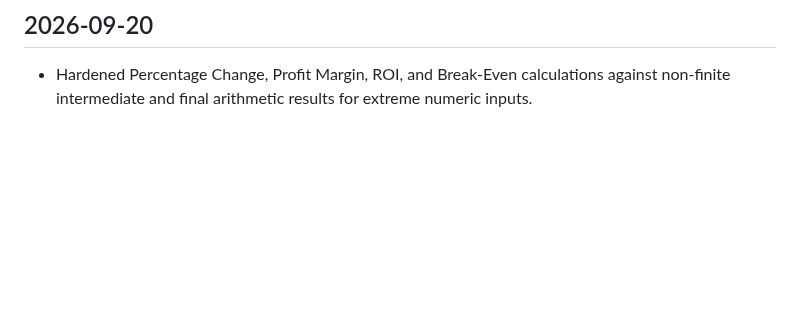
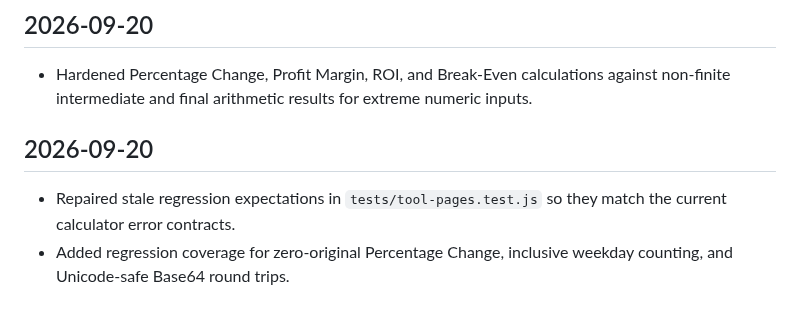
Before and after one commit to Srjp2004/utility-hub, a Markdown page: docs/CHANGELOG.md, the part around the change. GitHub-like rendering; blank space fills up the shorter version.

Commit message:
Document regression test repairs and coverage

```diff
--- a/docs/CHANGELOG.md
+++ b/docs/CHANGELOG.md
@@ -163,3 +163,6 @@ Complete the remaining full functional audit in bounded batches, test representa
 - This keeps the current frontend stateless and horizontally scalable: requests do not require application servers, sessions, or a shared database.
 ## 2026-09-20
 - Hardened Percentage Change, Profit Margin, ROI, and Break-Even calculations against non-finite intermediate and final arithmetic results for extreme numeric inputs.
+## 2026-09-20
+- Repaired stale regression expectations in `tests/tool-pages.test.js` so they match the current calculator error contracts.
+- Added regression coverage for zero-original Percentage Change, inclusive weekday counting, and Unicode-safe Base64 round trips.
```
